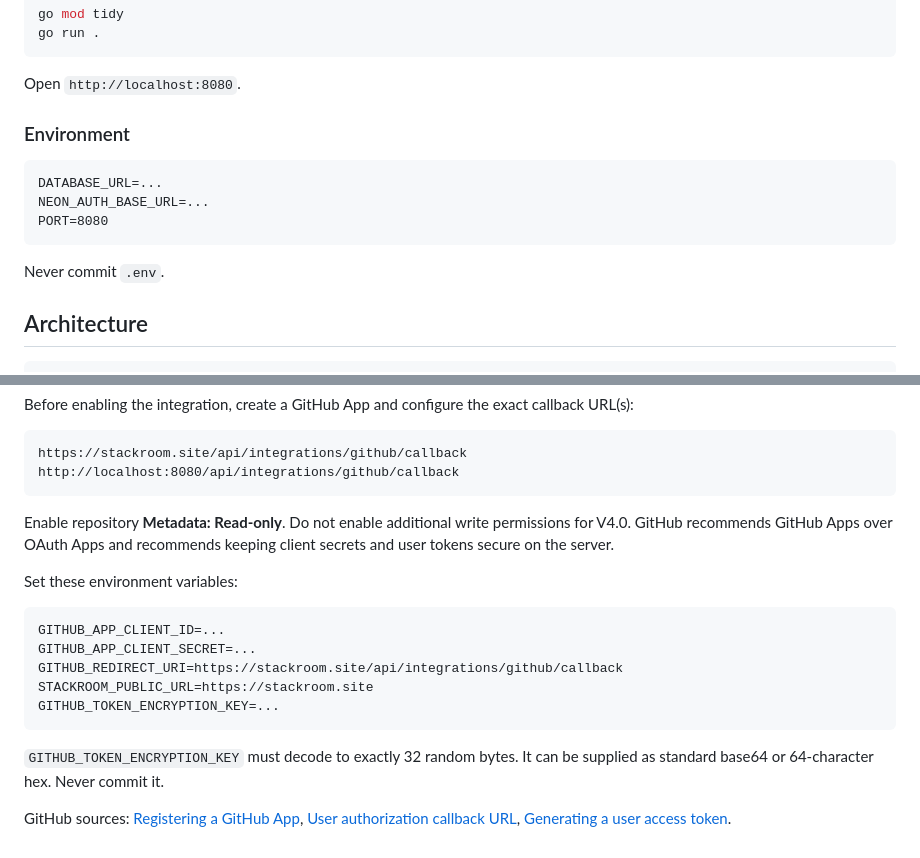
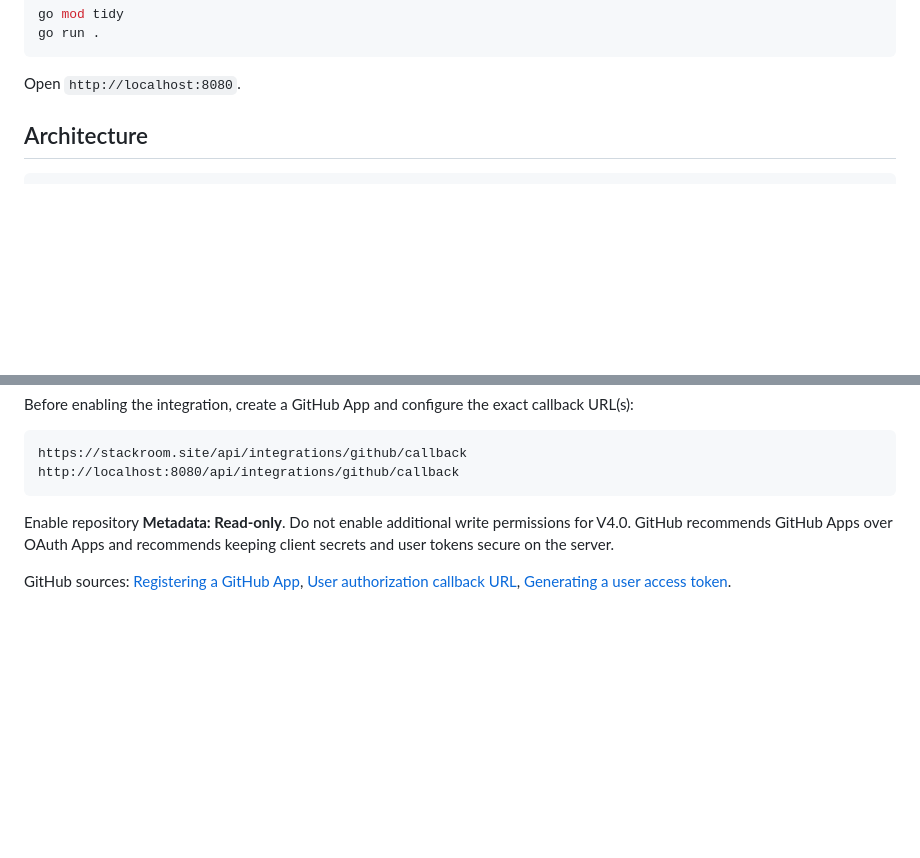
Before and after one commit to codersirojiddin/stackroom, a Markdown page: README.md, 2 parts joined by grey strips. Rendered like a GitHub page; blank space fills up the shorter version.

````diff
--- a/README.md
+++ b/README.md
@@ -34,16 +34,6 @@ go run .
 ```
 
 Open `http://localhost:8080`.
-
-### Environment
-
-```text
-DATABASE_URL=...
-NEON_AUTH_BASE_URL=...
-PORT=8080
-```
-
-Never commit `.env`.
 
 ## Architecture
 
@@ -84,16 +74,5 @@ http://localhost:8080/api/integrations/github/callback
 
 Enable repository **Metadata: Read-only**. Do not enable additional write permissions for V4.0. GitHub recommends GitHub Apps over OAuth Apps and recommends keeping client secrets and user tokens secure on the server.
 
-Set these environment variables:
-
-```text
-GITHUB_APP_CLIENT_ID=...
-GITHUB_APP_CLIENT_SECRET=...
-GITHUB_REDIRECT_URI=https://stackroom.site/api/integrations/github/callback
-STACKROOM_PUBLIC_URL=https://stackroom.site
-GITHUB_TOKEN_ENCRYPTION_KEY=...
-```
-
-`GITHUB_TOKEN_ENCRYPTION_KEY` must decode to exactly 32 random bytes. It can be supplied as standard base64 or 64-character hex. Never commit it.
 
 GitHub sources: [Registering a GitHub App](https://docs.github.com/en/apps/creating-github-apps/registering-a-github-app/registering-a-github-app), [User authorization callback URL](https://docs.github.com/en/apps/creating-github-apps/registering-a-github-app/about-the-user-authorization-callback-url), [Generating a user access token](https://docs.github.com/en/apps/creating-github-apps/authenticating-with-a-github-app/generating-a-user-access-token-for-a-github-app).
````
